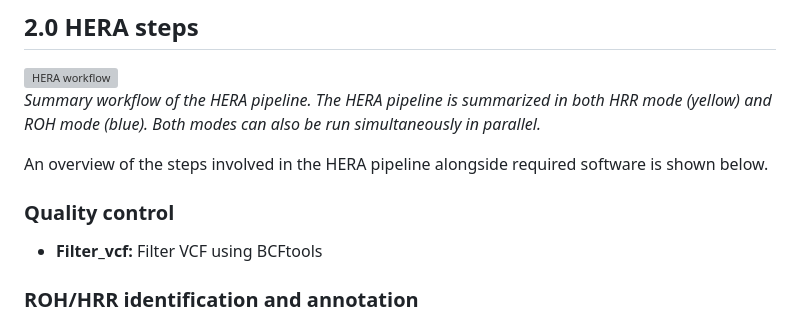
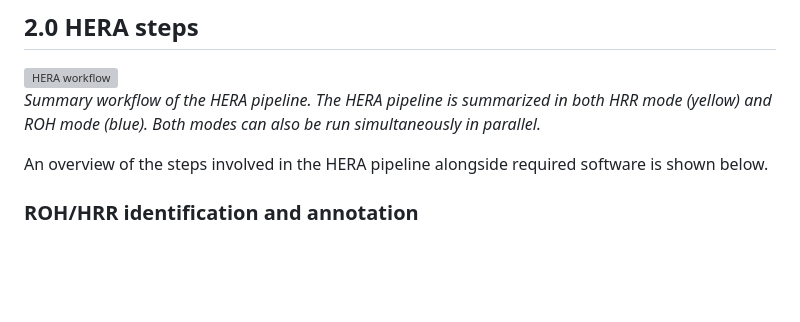
Before and after one commit to omicsflow98/ROH, a Markdown page: README.md, the part around the change. Rendered like a GitHub page; blank space fills up the shorter version; grey boxes are pictures that could not be loaded.

Commit message:
Remove incorrect details from README
Removed quality control section from README.

```diff
--- a/README.md
+++ b/README.md
@@ -11,10 +11,6 @@ We present HERA (HRR and ROH Exploration and Annotation), a scalable, reproducib
 *Summary workflow of the HERA pipeline. The HERA pipeline is summarized in both HRR mode (yellow) and ROH mode (blue). Both modes can also be run simultaneously in parallel.*
 
 An overview of the steps involved in the HERA pipeline alongside required software is shown below.
-
-### Quality control
-
-- **Filter_vcf:** Filter VCF using BCFtools
 
 ### ROH/HRR identification and annotation
 
```
